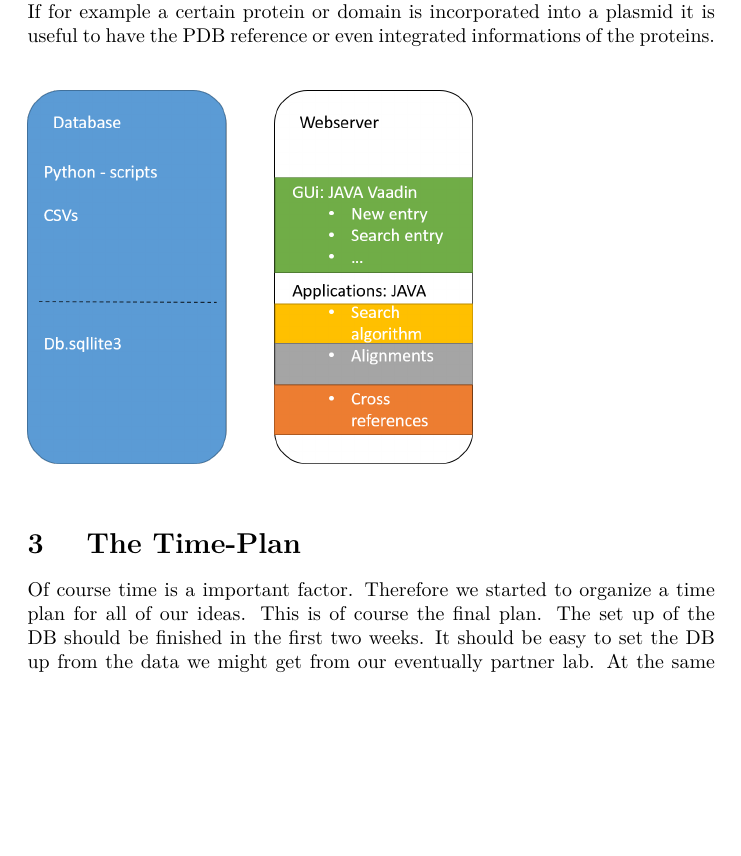
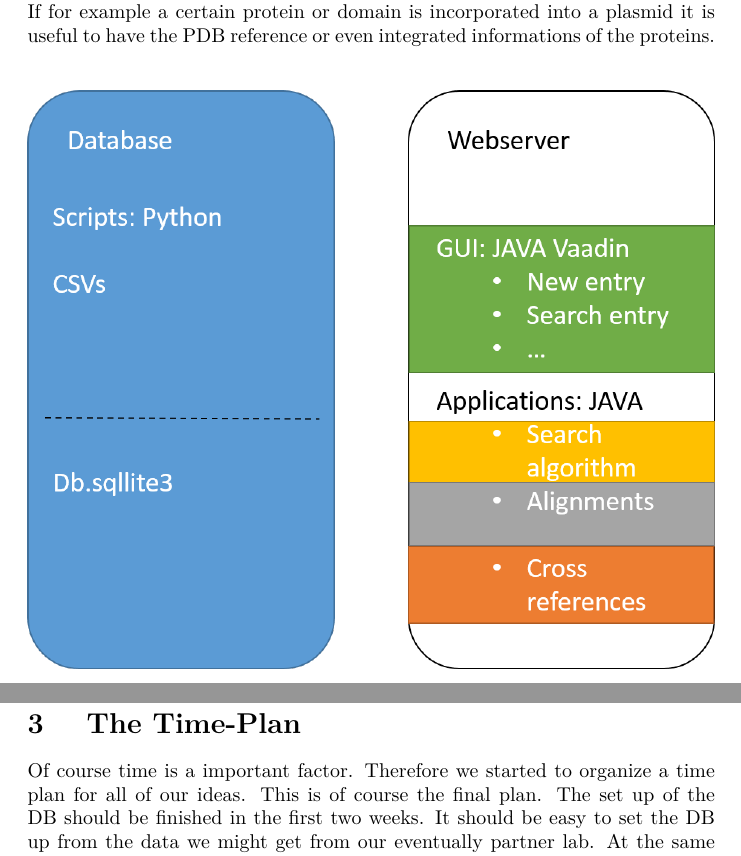
Before and after one commit to RiesBen/BioinformaticsI-Assigments, a LaTeX paper (project/proposal/Project_proposal.tex): part of page 2 of 3 before the commit and two parts of pages 2 and 3 of 3 after it, the two joined at a grey line, cut so that both start at the same text, the shorter picture padded with empty space. The pictures show the PDF file project/proposal/Project_proposal.pdf that the author committed with the source.

Commit message:
fixed typos in figures

```diff
--- a/project/proposal/Project_proposal.tex
+++ b/project/proposal/Project_proposal.tex
@@ -59,14 +59,14 @@ The integration of the BLAST or DIAMOND search algorithm. This is useful for des
 Also a alignment tool can be very useful to visualize the found results. For the alignments the Hirschberg algorithm should be used.\\
 The last module idea was to integrate information to the data from other DBs. If for example a certain protein or domain is incorporated into a plasmid it is useful to have the PDB reference or even integrated informations of the proteins.
 	\begin{figure}[h]
-		\includegraphics[scale=0.5]{img/Structure.png}
+		\includegraphics[width=\textwidth]{img/Structure.png}
 	\end{figure}
 
 \section{ The Time-Plan}
 Of course time is a important factor. Therefore we started to organize a time plan for all of our ideas. This is of course the final plan. The set up of the DB should be finished in the first two weeks. It should be easy to set the DB up from the data we might get from our eventually partner lab. At the same time and through the whole project time, we want to work on the GUI. Because of adding of new functional modules also needs to happen in the GUI. But before starting blindly the GUI we want to design a general concept, allowing a reasonable integration. After the basics are finished we start to implement or integrate additional functions, like the search or the alignment algortihms. Time is definetly limiting the time of our project. Therefore we want to add the modules one after another and we cannot add all modules in time, this might be the case after the project.
 
 	\begin{figure}[h]
-		\includegraphics[scale=0.5]{img/Time.png}
+		\includegraphics[width=\textwidth]{img/Time.png}
 	\end{figure}
 
 \end{document}
```
Also changed, not shown: project/proposal/Project_proposal.pdf, project/proposal/img/Structure.png, project/proposal/img/Time.png, project/proposal/Project_proposal.tex (2 more changed lines), 4 other files.
